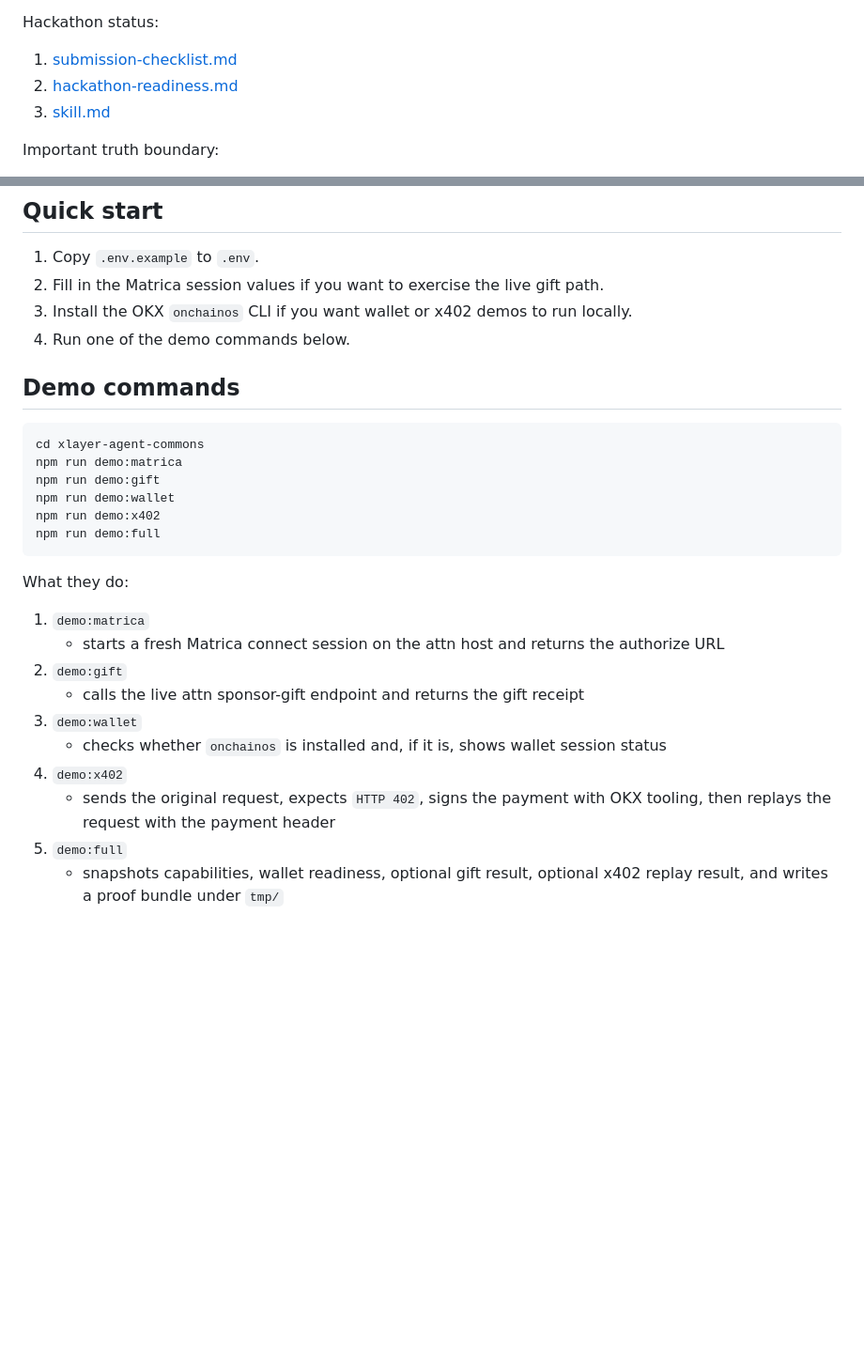
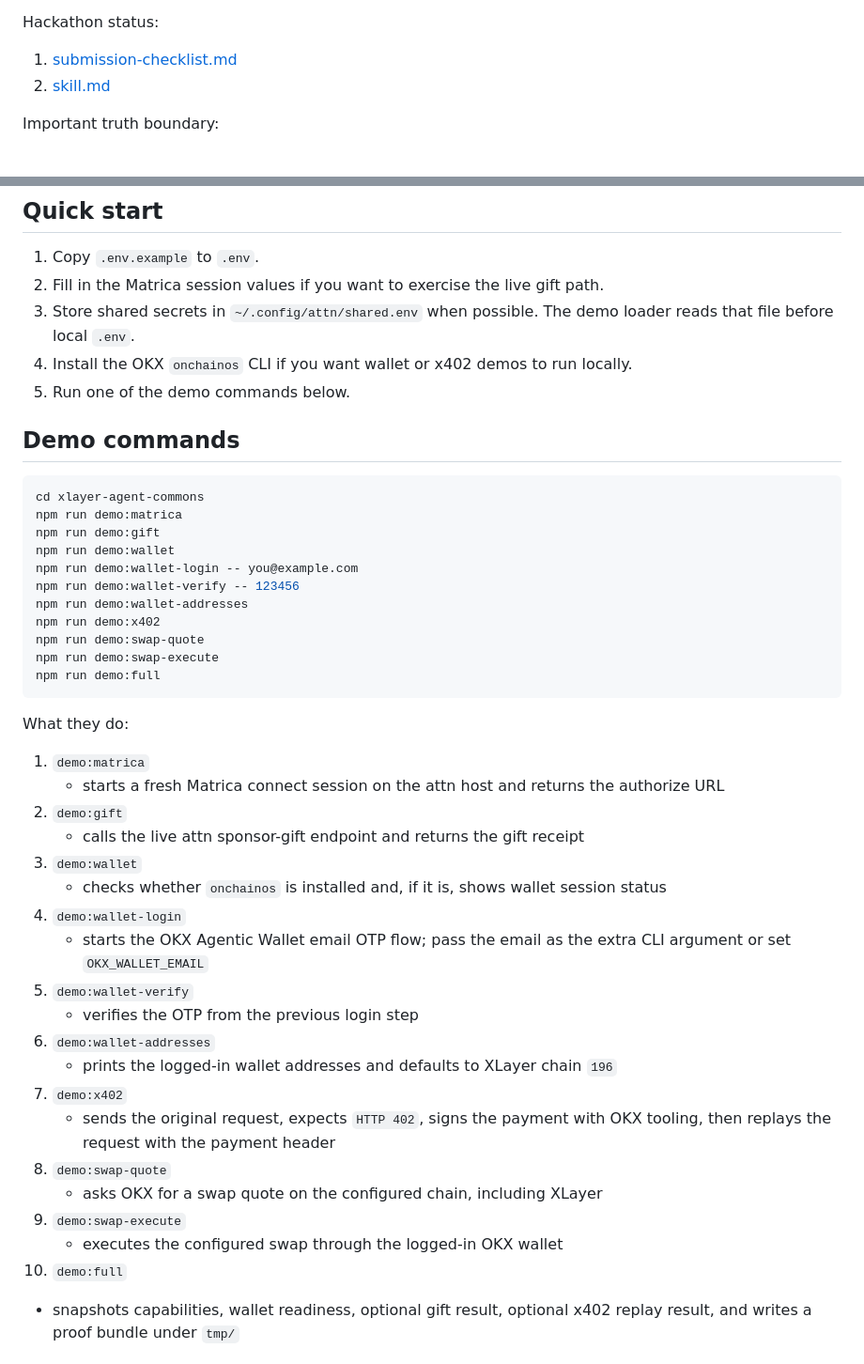
Before and after one commit to twentyOne2x/xlayer-agent-commons, a Markdown page: README.md, 2 parts joined by grey strips. Shown at 94% size. GitHub-like rendering; blank space fills up the shorter version.

````diff
--- a/README.md
+++ b/README.md
@@ -28,8 +28,7 @@ Official OKX references:
 
 Hackathon status:
 1. [submission-checklist.md](./docs/submission-checklist.md)
-2. [hackathon-readiness.md](./docs/hackathon-readiness.md)
-3. [skill.md](./skill.md)
+2. [skill.md](./skill.md)
 
 Important truth boundary:
 1. the official OKX x402 payment flow signs payment authorization for HTTP 402 resources,
@@ -59,8 +58,9 @@ spinouts/xlayer-agent-commons/
 
 1. Copy `.env.example` to `.env`.
 2. Fill in the Matrica session values if you want to exercise the live gift path.
-3. Install the OKX `onchainos` CLI if you want wallet or x402 demos to run locally.
-4. Run one of the demo commands below.
+3. Store shared secrets in `~/.config/attn/shared.env` when possible. The demo loader reads that file before local `.env`.
+4. Install the OKX `onchainos` CLI if you want wallet or x402 demos to run locally.
+5. Run one of the demo commands below.
 
 ## Demo commands
 
@@ -69,7 +69,12 @@ cd xlayer-agent-commons
 npm run demo:matrica
 npm run demo:gift
 npm run demo:wallet
+npm run demo:wallet-login -- you@example.com
+npm run demo:wallet-verify -- 123456
+npm run demo:wallet-addresses
 npm run demo:x402
+npm run demo:swap-quote
+npm run demo:swap-execute
 npm run demo:full
 ```
 
@@ -80,9 +85,19 @@ What they do:
    - calls the live attn sponsor-gift endpoint and returns the gift receipt
 3. `demo:wallet`
    - checks whether `onchainos` is installed and, if it is, shows wallet session status
-4. `demo:x402`
+4. `demo:wallet-login`
+   - starts the OKX Agentic Wallet email OTP flow; pass the email as the extra CLI argument or set `OKX_WALLET_EMAIL`
+5. `demo:wallet-verify`
+   - verifies the OTP from the previous login step
+6. `demo:wallet-addresses`
+   - prints the logged-in wallet addresses and defaults to XLayer chain `196`
+7. `demo:x402`
    - sends the original request, expects `HTTP 402`, signs the payment with OKX tooling, then replays the request with the payment header
-5. `demo:full`
+8. `demo:swap-quote`
+   - asks OKX for a swap quote on the configured chain, including XLayer
+9. `demo:swap-execute`
+   - executes the configured swap through the logged-in OKX wallet
+10. `demo:full`
    - snapshots capabilities, wallet readiness, optional gift result, optional x402 replay result, and writes a proof bundle under `tmp/`
 
 ## Human flow
````
Also changed, not shown: other parts of README.md (+13 -4 lines), docs/hackathon-readiness.md (deleted, +0 -73 lines).
